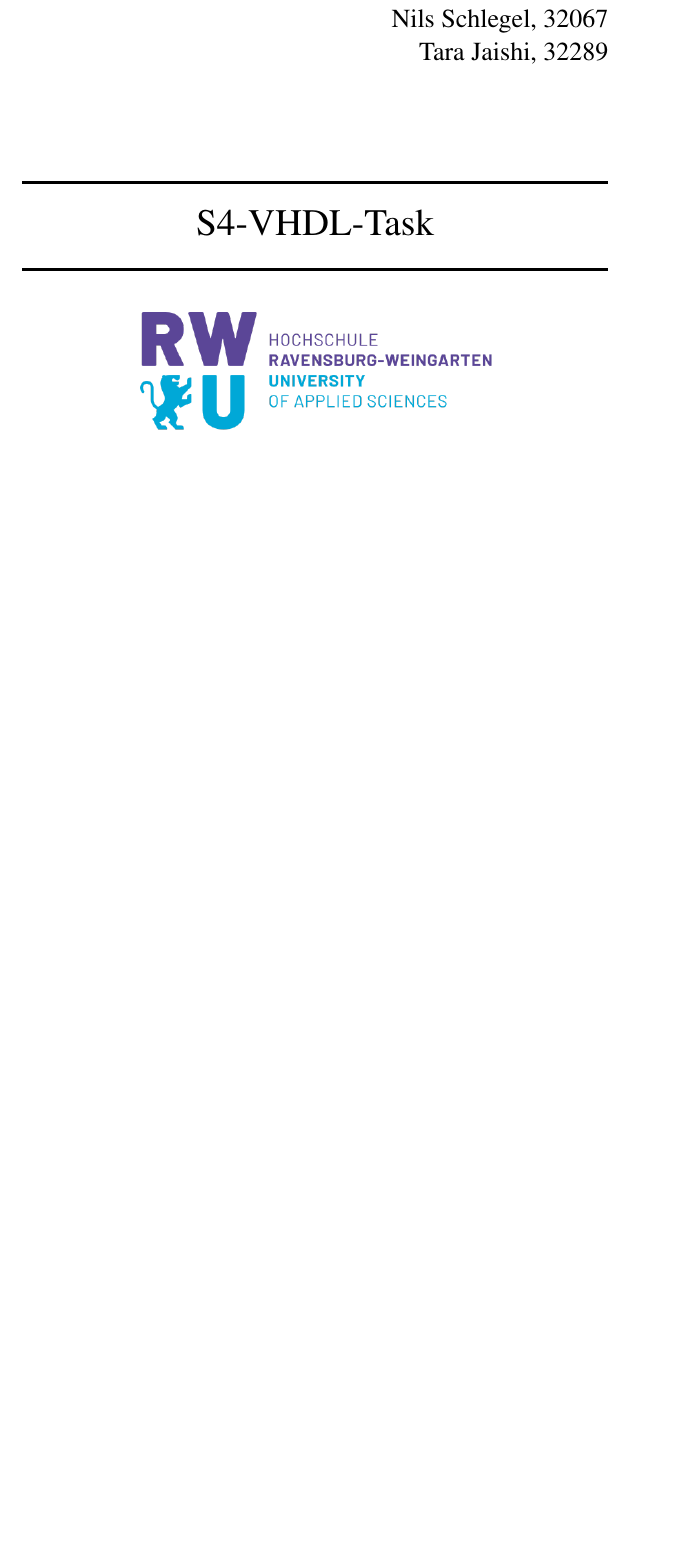
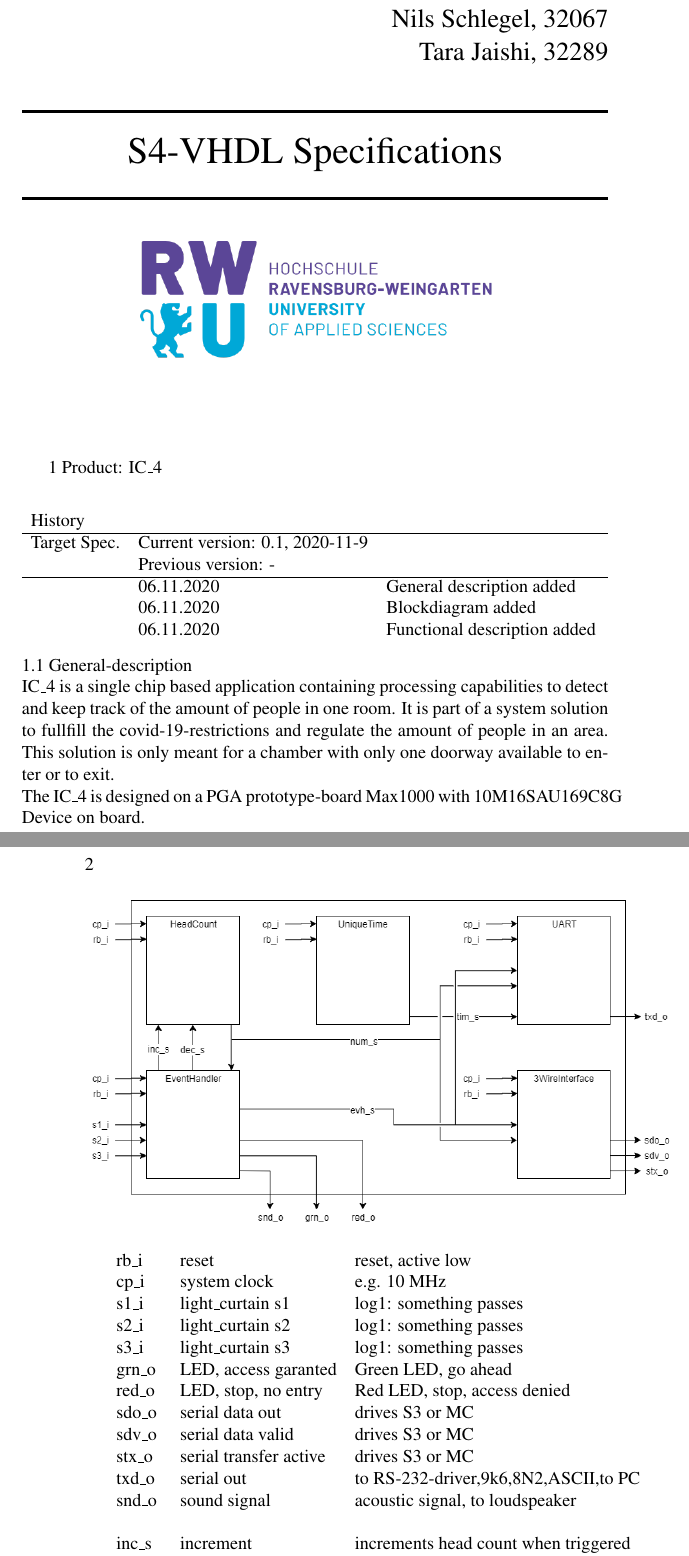
Before and after one commit to nlsy/VHDL, a LaTeX book (DOKU/tex/Doc.tex): part of the page before the commit and two parts of pages 1 and 2 of 3 after it, the two joined at a grey line, cut so that both start at the same text, the shorter picture padded with empty space. Compiled offline with pdfLaTeX.

Commit message:
Specifications

```diff
--- a/DOKU/tex/Doc.tex
+++ b/DOKU/tex/Doc.tex
@@ -13,15 +13,56 @@
 %%%%%%%%%%%%%%%%%%%%%
 \input{doc_makros}
 
+\usepackage{tabularx} % in the preamble
+
 \begin{document}
-\title{S4-VHDL-Task}
+\title{S4-VHDL Specifications}
 \author{Nils Schlegel, 32067\\Tara Jaishi, 32289}
 \date{\today}
 \maketitle %\tableofcontents
 
 \setcounter{chapter}{0}
 
+
+1 Product: IC{\_}4 \\
 \begin{center}
+\begin{tabularx}{\textwidth}{llX}
+History \\
+\cline{1-3}
+Target Spec. & Current version: 0.1, 2020-11-9 \\
+& Previous version: - \\
+\cline{1-3}
+& 06.11.2020 & General description added \\
+& 06.11.2020 & Blockdiagram added \\
+& 06.11.2020 & Functional description added \\
+\end{tabularx} \\
+\end{center}
+1.1 General-description \\
+IC{\_}4 is a single chip based application containing processing capabilities to detect and keep track of the amount of people in one room. It is part of a system solution to fullfill the covid-19-restrictions and  regulate the amount of people in an area. This solution is only meant for a chamber with only one doorway available to enter or to exit. \\
+The IC{\_}4 is designed on a PGA prototype-board Max1000 with 10M16SAU169C8G Device on board.
 
+\begin{center}\includegraphics[width=1\textwidth]{./top}\end{center}
+
+\begin{center}
+\begin{tabular}{lll}
+rb{\_}i & reset & reset, active low \\
+cp{\_}i & system clock & e.g. 10 MHz \\
+s1{\_}i & light{\_}curtain s1 & log1: something passes \\
+s2{\_}i & light{\_}curtain s2& log1: something passes \\
+s3{\_}i & light{\_}curtain s3 & log1: something passes \\
+%rb{\_}o & reset led & emits light, when reset is !active \\
+grn{\_}o & LED, access garanted & Green LED, go ahead \\
+red{\_}o & LED, stop, no entry & Red LED, stop, access denied \\
+sdo{\_}o & serial data out & drives S3 or MC \\
+sdv{\_}o & serial data valid & drives S3 or MC \\
+stx{\_}o & serial transfer active & drives S3 or MC \\
+txd{\_}o & serial out & to RS-232-driver,9k6,8N2,ASCII,to PC \\
+snd{\_}o & sound signal & acoustic signal, to loudspeaker \\
+\\
+inc{\_}s & increment & increments head count when triggered \\
+dec{\_}s & decrement & decrements head count when triggered \\
+num{\_}s & number & contains the head count number \\
+evh{\_}s & event & contains the current event \\
+\end{tabular}
 \end{center}
 
```
Also changed, not shown: DOKU/tex/Doc.pdf, DOKU/tex/top.png (added), DOKU/tex/Doc.tex (21 more changed lines), 5 other files.
